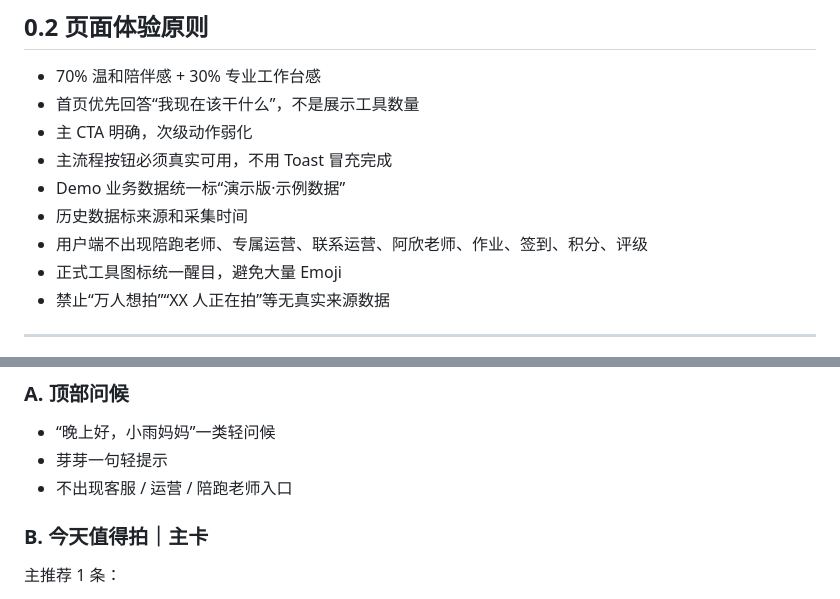
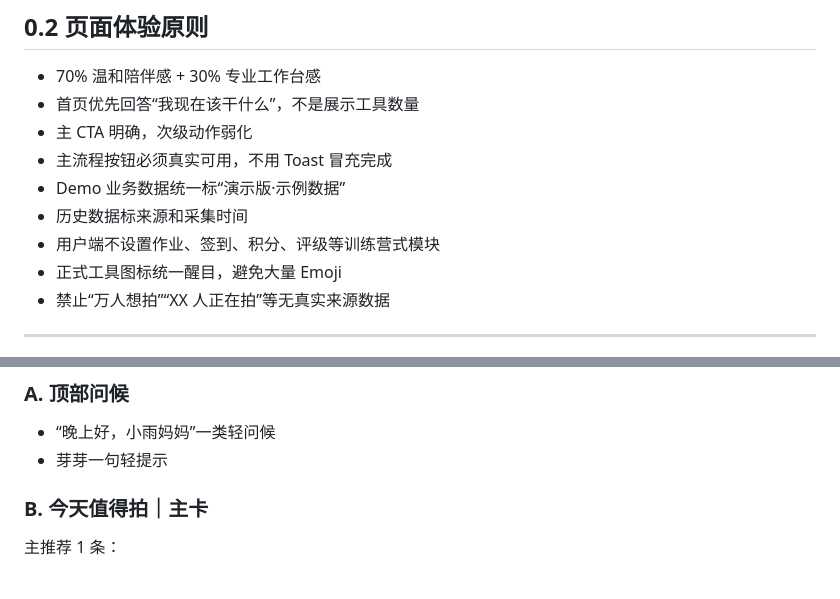
Before and after one commit to zhanglongfeng27101797/yayaxingqiu, a Markdown page: docs/product/page-specification.md, 2 parts joined by grey strips. GitHub-like rendering.

```diff
--- a/docs/product/page-specification.md
+++ b/docs/product/page-specification.md
@@ -26,7 +26,7 @@
 - 主流程按钮必须真实可用，不用 Toast 冒充完成
 - Demo 业务数据统一标“演示版·示例数据”
 - 历史数据标来源和采集时间
-- 用户端不出现陪跑老师、专属运营、联系运营、阿欣老师、作业、签到、积分、评级
+- 用户端不设置作业、签到、积分、评级等训练营式模块
 - 正式工具图标统一醒目，避免大量 Emoji
 - 禁止“万人想拍”“XX 人正在拍”等无真实来源数据
 
@@ -48,7 +48,6 @@
 
 - “晚上好，小雨妈妈”一类轻问候
 - 芽芽一句轻提示
-- 不出现客服 / 运营 / 陪跑老师入口
 
 ### B. 今天值得拍｜主卡
 
```
Also changed, not shown: other parts of docs/product/page-specification.md (+2 -12 lines).
